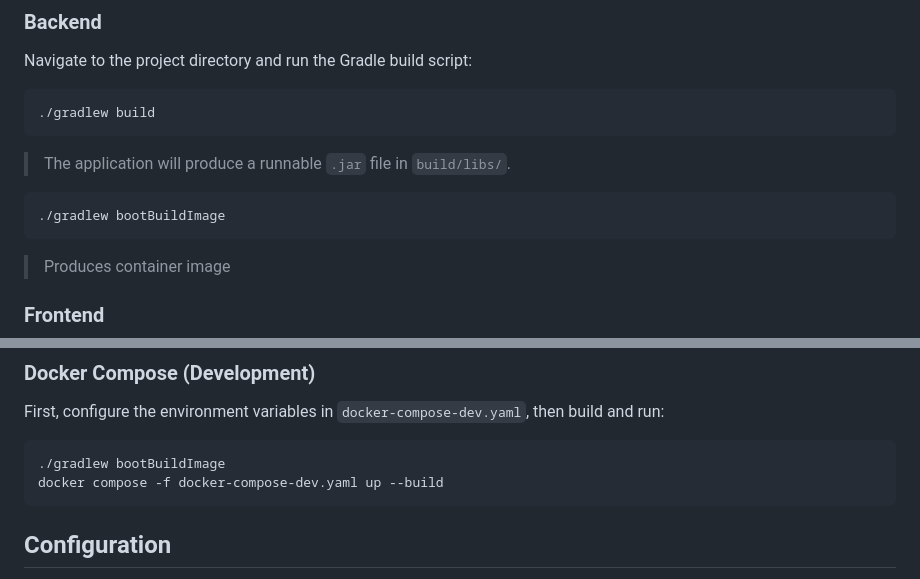
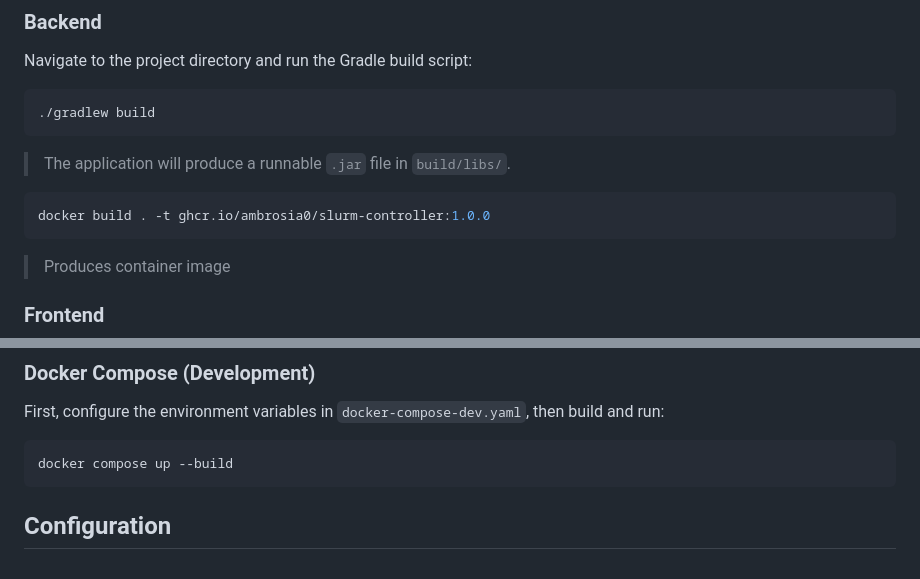
Before and after one commit to Ambrosia0/slurm-controller, a Markdown page: README.md, 2 parts joined by grey strips. GitHub-like rendering.

````diff
--- a/README.md
+++ b/README.md
@@ -72,7 +72,7 @@ Navigate to the project directory and run the Gradle build script:
 > The application will produce a runnable `.jar` file in `build/libs/`.
 
 ```bash
-./gradlew bootBuildImage
+docker build . -t ghcr.io/ambrosia0/slurm-controller:1.0.0
 ```
 
 > Produces container image
@@ -97,8 +97,7 @@ The built frontend files are served statically by the Spring Boot application fr
 First, configure the environment variables in `docker-compose-dev.yaml`, then build and run:
 
 ```bash
-./gradlew bootBuildImage
-docker compose -f docker-compose-dev.yaml up --build
+docker compose up --build
 ```
 
 ## Configuration
````
